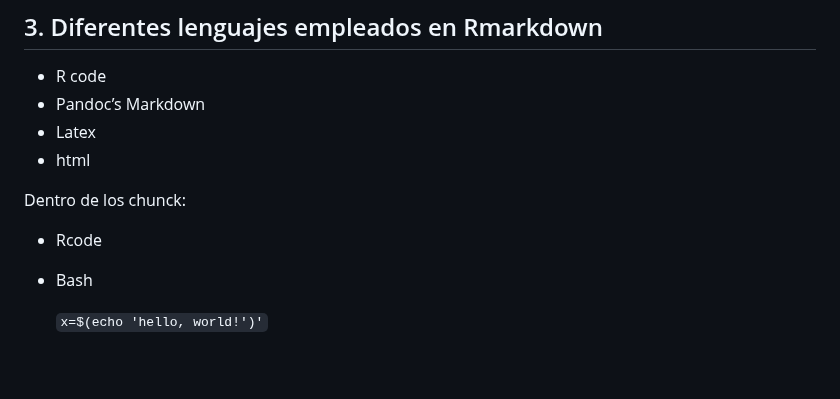
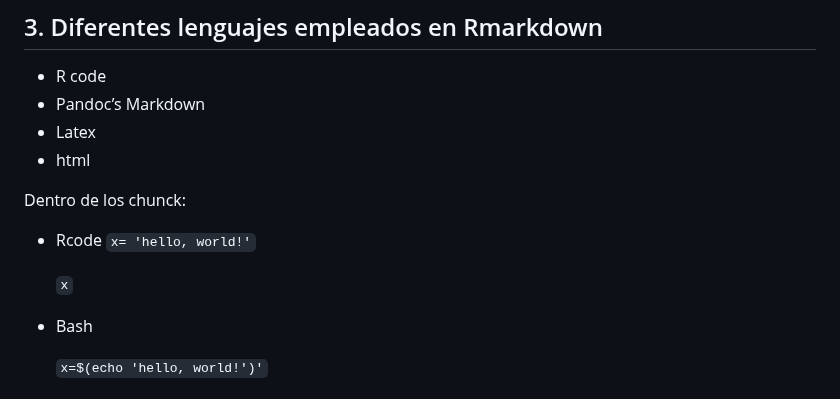
Before and after one commit to EveliaCoss/RNAseq_classFEB2023, a Markdown page: Rmarkdown/README.md, the part around the change. Rendered like a GitHub page; blank space fills up the shorter version.

```diff
--- a/Rmarkdown/README.md
+++ b/Rmarkdown/README.md
@@ -75,6 +75,10 @@ Con Rmarkdown puedes generar diversos archivos de salida como son:
 
 Dentro de los chunck:
 * Rcode
+    `x= 'hello, world!'`
+
+    `x`
+
 * Bash
 
     `x=$(echo 'hello, world!')'`
```
